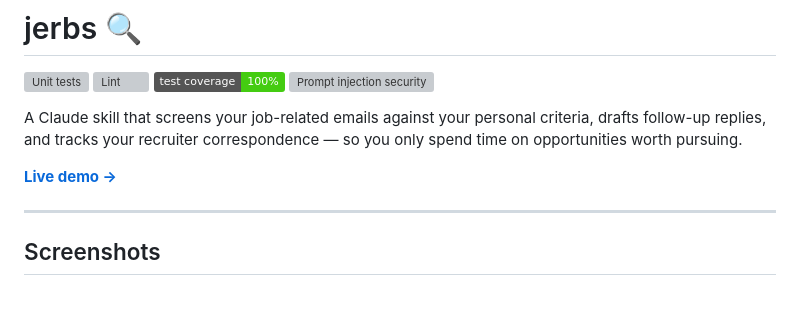
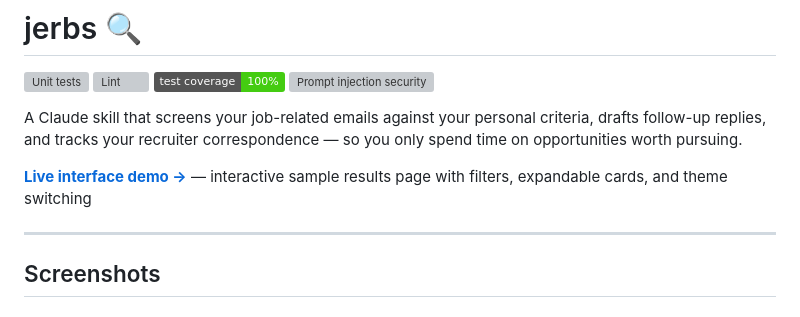
Before and after one commit to pjunod/jerbs, a Markdown page: README.md, the part around the change. GitHub-like rendering; badges without logos; grey boxes are pictures that could not be loaded.

Commit message:
docs: clarify live demo is an interactive interface demo (#84)
Co-authored-by: Claude Opus 4.6 (1M context) <noreply@anthropic.com>

```diff
--- a/README.md
+++ b/README.md
@@ -9,7 +9,7 @@ A Claude skill that screens your job-related emails against your personal criter
 follow-up replies, and tracks your recruiter correspondence — so you only spend time on
 opportunities worth pursuing.
 
-**[Live demo →](https://pjunod.github.io/jerbs/)**
+**[Live interface demo →](https://pjunod.github.io/jerbs/)** — interactive sample results page with filters, expandable cards, and theme switching
 
 ---
 
```
